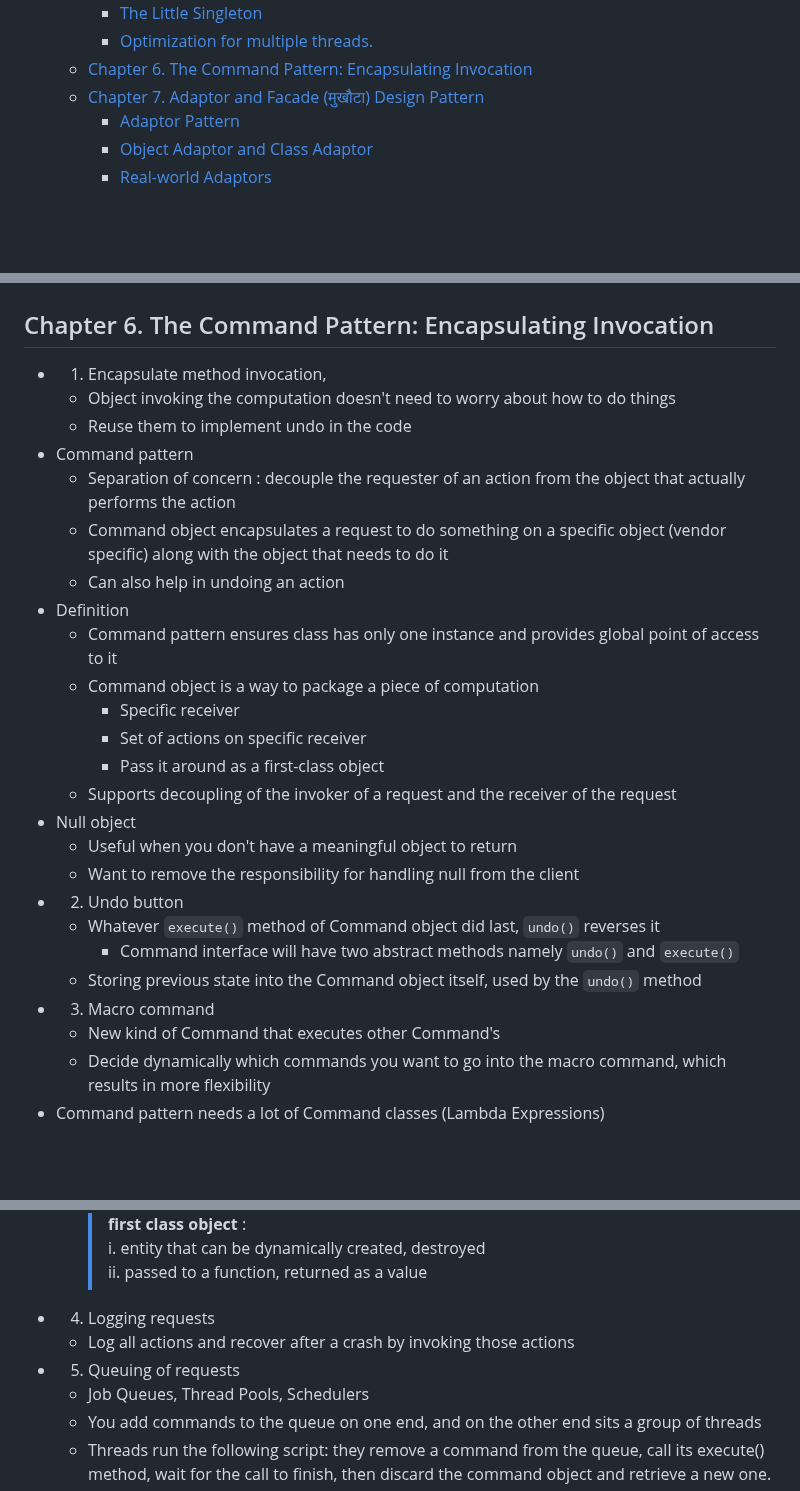
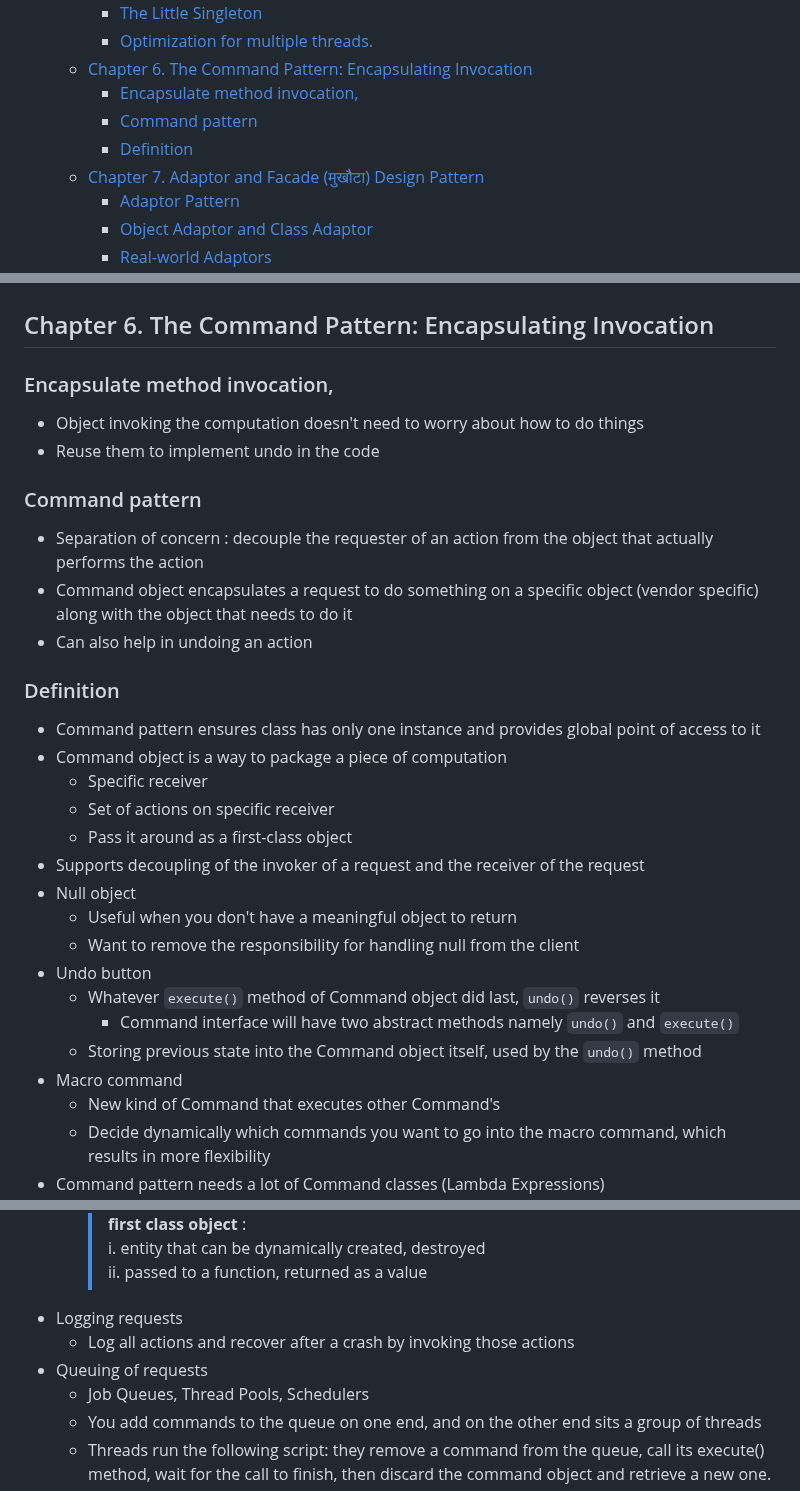
Before and after one commit to souraavv/whitepapers-and-books, a Markdown page: books/Head-First-Design-Patterns/README.md, 3 parts joined by grey strips. Rendered like a GitHub page; blank space fills up the shorter version.

Commit message:
Chapter 6. nits

```diff
--- a/books/Head-First-Design-Patterns/README.md
+++ b/books/Head-First-Design-Patterns/README.md
@@ -54,6 +54,9 @@
     - [The Little Singleton](#the-little-singleton)
     - [Optimization for multiple threads.](#optimization-for-multiple-threads)
   - [Chapter 6. The Command Pattern: Encapsulating Invocation](#chapter-6-the-command-pattern-encapsulating-invocation)
+    - [Encapsulate method invocation,](#encapsulate-method-invocation)
+    - [Command pattern](#command-pattern)
+    - [Definition](#definition)
   - [Chapter 7. Adaptor and Facade (मुखौटा) Design Pattern](#chapter-7-adaptor-and-facade-मुखौटा-design-pattern)
     - [Adaptor Pattern](#adaptor-pattern)
     - [Object Adaptor and Class Adaptor](#object-adaptor-and-class-adaptor)
@@ -1707,28 +1710,31 @@ A: You’re right that the subclasses do look a lot like Simple Factory; however
 >It may be difficult to unit test the client code of the Singleton because many test frameworks rely on inheritance when producing mock objects. Since the constructor of the singleton class is private and overriding static methods is impossible in most languages, you will need to think of a creative way to mock the singleton. Or just don’t write the tests. Or don’t use the Singleton pattern.
 
 ## Chapter 6. The Command Pattern: Encapsulating Invocation
-- 1. Encapsulate method invocation,
-  - Object invoking the computation doesn't need to worry about how to do things
-  - Reuse them to implement undo in the code
-- Command pattern
-  - Separation of concern : decouple the requester of an action from the object that actually performs the action
-  - Command object encapsulates a request to do something on a specific object (vendor specific) along with the object that needs to do it
-  - Can also help in undoing an action
-- Definition
-  - Command pattern ensures class has only one instance and provides global point of access to it
-  - Command object is a way to package a piece of computation
-    - Specific receiver
-    - Set of actions on specific receiver
-    - Pass it around as a first-class object
-  - Supports decoupling of the invoker of a request and the receiver of the request
+
+### Encapsulate method invocation,
+- Object invoking the computation doesn't need to worry about how to do things
+- Reuse them to implement undo in the code
+
+### Command pattern
+- Separation of concern : decouple the requester of an action from the object that actually performs the action
+- Command object encapsulates a request to do something on a specific object (vendor specific) along with the object that needs to do it
+- Can also help in undoing an action
+
+### Definition
+- Command pattern ensures class has only one instance and provides global point of access to it
+- Command object is a way to package a piece of computation
+  - Specific receiver
+  - Set of actions on specific receiver
+  - Pass it around as a first-class object
+- Supports decoupling of the invoker of a request and the receiver of the request
 - Null object
   - Useful when you don't have a meaningful object to return
   - Want to remove the responsibility for handling null from the client
-- 2. Undo button
+- Undo button
   - Whatever `execute()` method of Command object did last, `undo()` reverses it
     - Command interface will have two abstract methods namely `undo()` and `execute()`
   - Storing previous state into the Command object itself, used by the `undo()` method
-- 3. Macro command
+- Macro command
   - New kind of Command that executes other Command's
   - Decide dynamically which commands you want to go into the macro command, which results in more flexibility
 - Command pattern needs a lot of Command classes (Lambda Expressions)
@@ -1744,9 +1750,9 @@ A: You’re right that the subclasses do look a lot like Simple Factory; however
     > **first class object** :
     > i. entity that can be dynamically created, destroyed
     > ii. passed to a function, returned as a value
-- 4. Logging requests
+- Logging requests
   - Log all actions and recover after a crash by invoking those actions
-- 5. Queuing of requests
+- Queuing of requests
   - Job Queues, Thread Pools, Schedulers
   - You add commands to the queue on one end, and on the other end sits a group of threads
   - Threads run the following script: they remove a command from the queue, call its execute() method, wait for the call to finish, then discard the command object and retrieve a new one.
```
